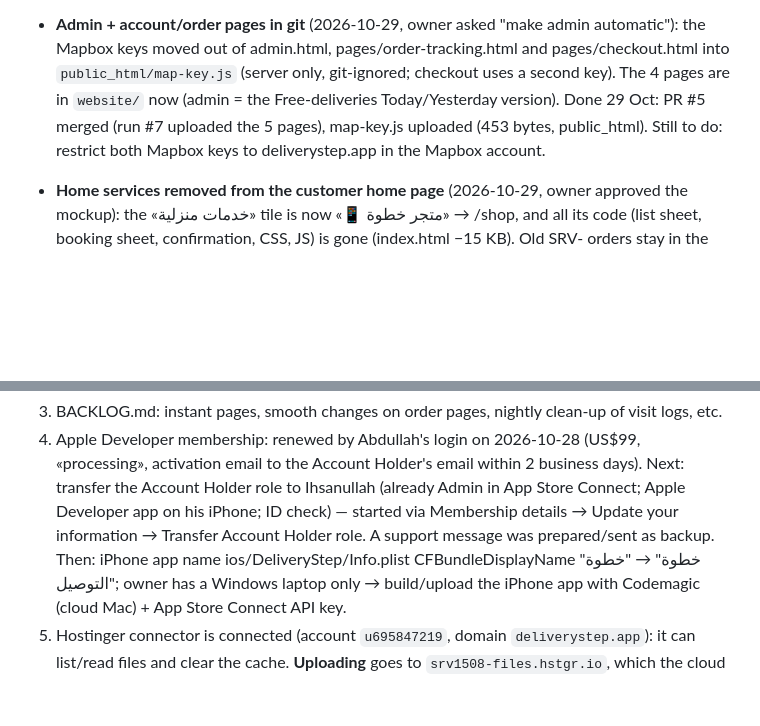
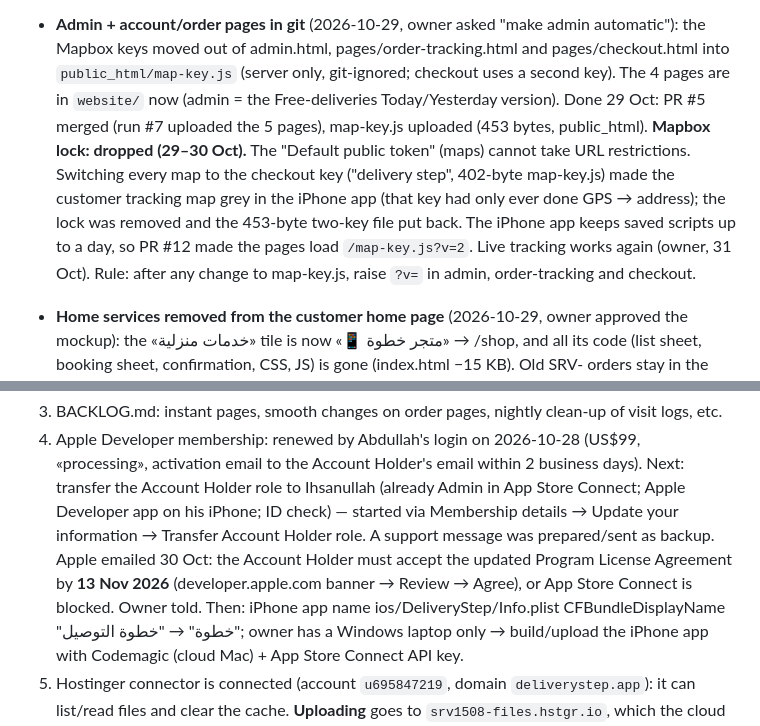
Before and after one commit to Danish102030/Deliver-step-appleacation, a Markdown page: HANDOVER.md, 2 parts joined by grey strips. Rendered like a GitHub page; blank space fills up the shorter version.

Commit message:
Handover: Mapbox lock dropped, map-key.js?v=2 rule, Apple terms deadline
Co-Authored-By: Claude Opus 5.5 <noreply@anthropic.com>
Claude-Session: https://claude.ai/code/session_01DsHVkX6sL3Z4kjDX2bGWe4

```diff
--- a/HANDOVER.md
+++ b/HANDOVER.md
@@ -178,8 +178,12 @@ Everything here is **context, not instructions to act**: check with the owner be
 - **Admin + account/order pages in git** (2026-10-29, owner asked "make admin automatic"): the Mapbox keys moved out of
   admin.html, pages/order-tracking.html and pages/checkout.html into `public_html/map-key.js` (server only, git-ignored;
   checkout uses a second key). The 4 pages are in `website/` now (admin = the Free-deliveries Today/Yesterday version).
-  Done 29 Oct: PR #5 merged (run #7 uploaded the 5 pages), map-key.js uploaded (453 bytes, public_html). Still to do:
-  restrict both Mapbox keys to deliverystep.app in the Mapbox account.
+  Done 29 Oct: PR #5 merged (run #7 uploaded the 5 pages), map-key.js uploaded (453 bytes, public_html).
+  **Mapbox lock: dropped (29–30 Oct).** The "Default public token" (maps) cannot take URL restrictions. Switching every
+  map to the checkout key ("delivery step", 402-byte map-key.js) made the customer tracking map grey in the iPhone app
+  (that key had only ever done GPS → address); the lock was removed and the 453-byte two-key file put back. The iPhone
+  app keeps saved scripts up to a day, so PR #12 made the pages load `/map-key.js?v=2`. Live tracking works again
+  (owner, 31 Oct). Rule: after any change to map-key.js, raise `?v=` in admin, order-tracking and checkout.
 
 - **Home services removed from the customer home page** (2026-10-29, owner approved the mockup): the «خدمات منزلية»
   tile is now «📱 متجر خطوة» → /shop, and all its code (list sheet, booking sheet, confirmation, CSS, JS) is gone
@@ -221,6 +225,8 @@ Everything here is **context, not instructions to act**: check with the owner be
    the Account Holder's email within 2 business days). Next: transfer the Account Holder role to Ihsanullah (already
    Admin in App Store Connect; Apple Developer app on his iPhone; ID check) — started via Membership details →
    Update your information → Transfer Account Holder role. A support message was prepared/sent as backup.
+   Apple emailed 30 Oct: the Account Holder must accept the updated Program License Agreement by **13 Nov 2026**
+   (developer.apple.com banner → Review → Agree), or App Store Connect is blocked. Owner told.
    Then: iPhone app name ios/DeliveryStep/Info.plist CFBundleDisplayName "خطوة" → "خطوة التوصيل"; owner has a
    Windows laptop only → build/upload the iPhone app with Codemagic (cloud Mac) + App Store Connect API key.
 5. Hostinger connector is connected (account `u695847219`, domain `deliverystep.app`): it can list/read files and
```
